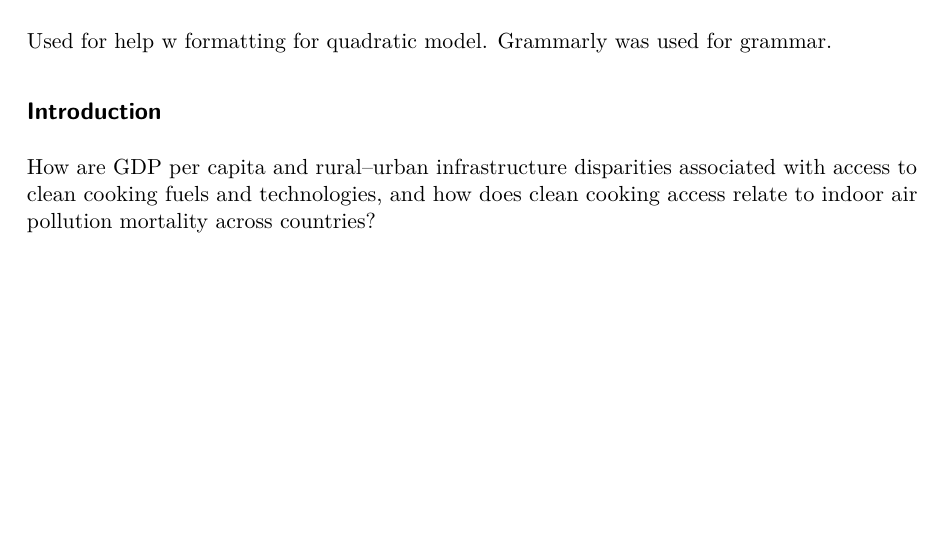
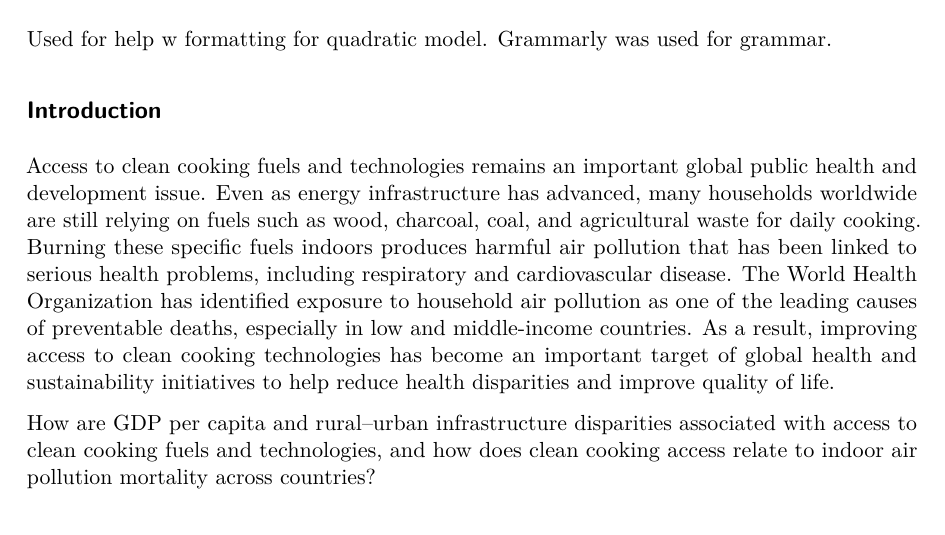
Before and after one commit to kinadesai/Stats-198-Project, a Quarto document (project.qmd): part of page 1 of 16, cut so that both start at the same text, the shorter picture padded with empty space. The pictures show the output file project.pdf that the author committed with the source.

Commit message:
added to intro.

```diff
--- a/project.qmd
+++ b/project.qmd
@@ -12,6 +12,9 @@ Used for help w formatting for quadratic model. Grammarly was used for grammar.
 
 
 ## Introduction
+
+Access to clean cooking fuels and technologies remains an important global public health and development issue. Even as energy infrastructure has advanced, many households worldwide are still relying on fuels such as wood, charcoal, coal, and agricultural waste for daily cooking. Burning these specific fuels indoors produces harmful air pollution that has been linked to serious health problems, including respiratory and cardiovascular disease. The World Health Organization has identified exposure to household air pollution as one of the leading causes of preventable deaths, especially in low and middle-income countries. As a result, improving access to clean cooking technologies has become an important target of global health and sustainability initiatives to help reduce health disparities and improve quality of life.
+
 
 How are GDP per capita and rural–urban infrastructure disparities associated with access to clean cooking fuels and technologies, and how does clean cooking access relate to indoor air pollution mortality across countries?
 
```
Also changed, not shown: project.pdf.
